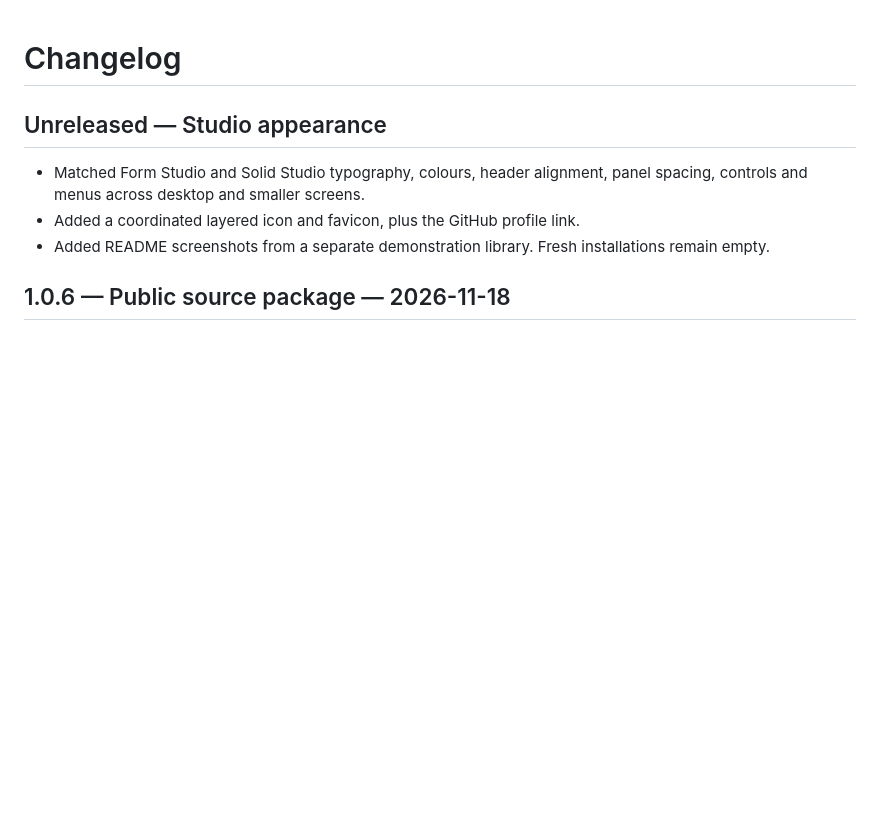
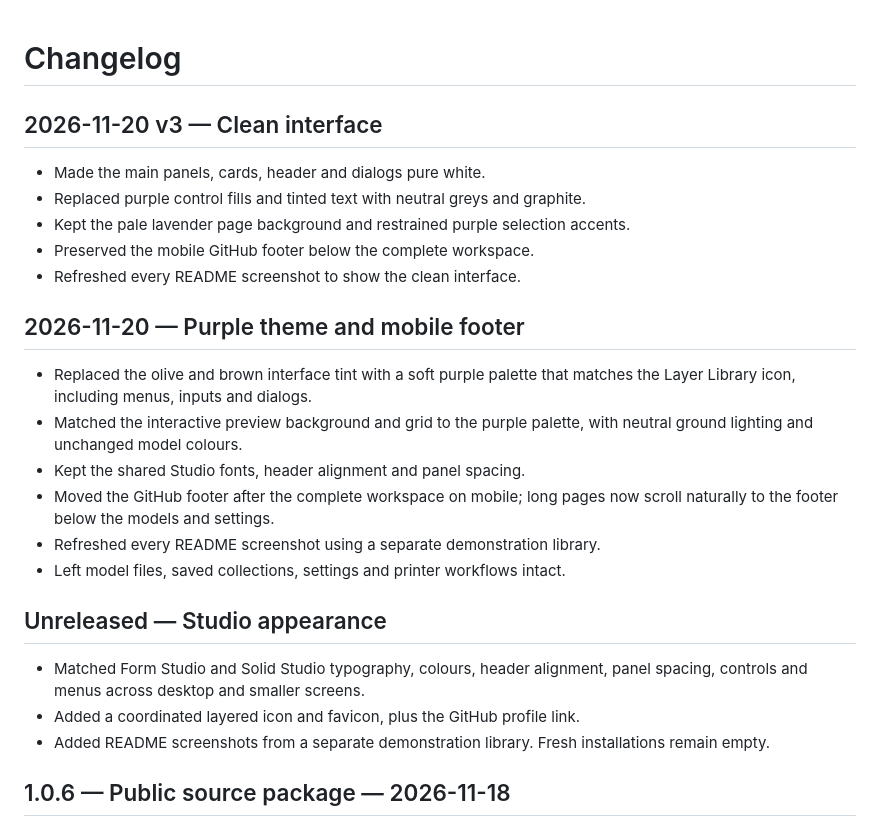
Before and after one commit to ranolph/layer-library, a Markdown page: CHANGELOG.md, the part around the change. Drawn GitHub-style; blank space fills up the shorter version.

```diff
--- a/CHANGELOG.md
+++ b/CHANGELOG.md
@@ -1,4 +1,24 @@
 # Changelog
+
+## 2026-11-20 v3 — Clean interface
+
+- Made the main panels, cards, header and dialogs pure white.
+- Replaced purple control fills and tinted text with neutral greys and graphite.
+- Kept the pale lavender page background and restrained purple selection accents.
+- Preserved the mobile GitHub footer below the complete workspace.
+- Refreshed every README screenshot to show the clean interface.
+
+## 2026-11-20 — Purple theme and mobile footer
+
+- Replaced the olive and brown interface tint with a soft purple palette that
+  matches the Layer Library icon, including menus, inputs and dialogs.
+- Matched the interactive preview background and grid to the purple palette,
+  with neutral ground lighting and unchanged model colours.
+- Kept the shared Studio fonts, header alignment and panel spacing.
+- Moved the GitHub footer after the complete workspace on mobile; long pages
+  now scroll naturally to the footer below the models and settings.
+- Refreshed every README screenshot using a separate demonstration library.
+- Left model files, saved collections, settings and printer workflows intact.
 
 ## Unreleased — Studio appearance
 
```
Also changed, not shown: README.md (+9 -3 lines), docs/screenshots/layer-library-collections.jpg, docs/screenshots/layer-library-mobile.jpg (added), docs/screenshots/layer-library-model-details.jpg, docs/screenshots/layer-library-workspace.jpg, 5 other files.
